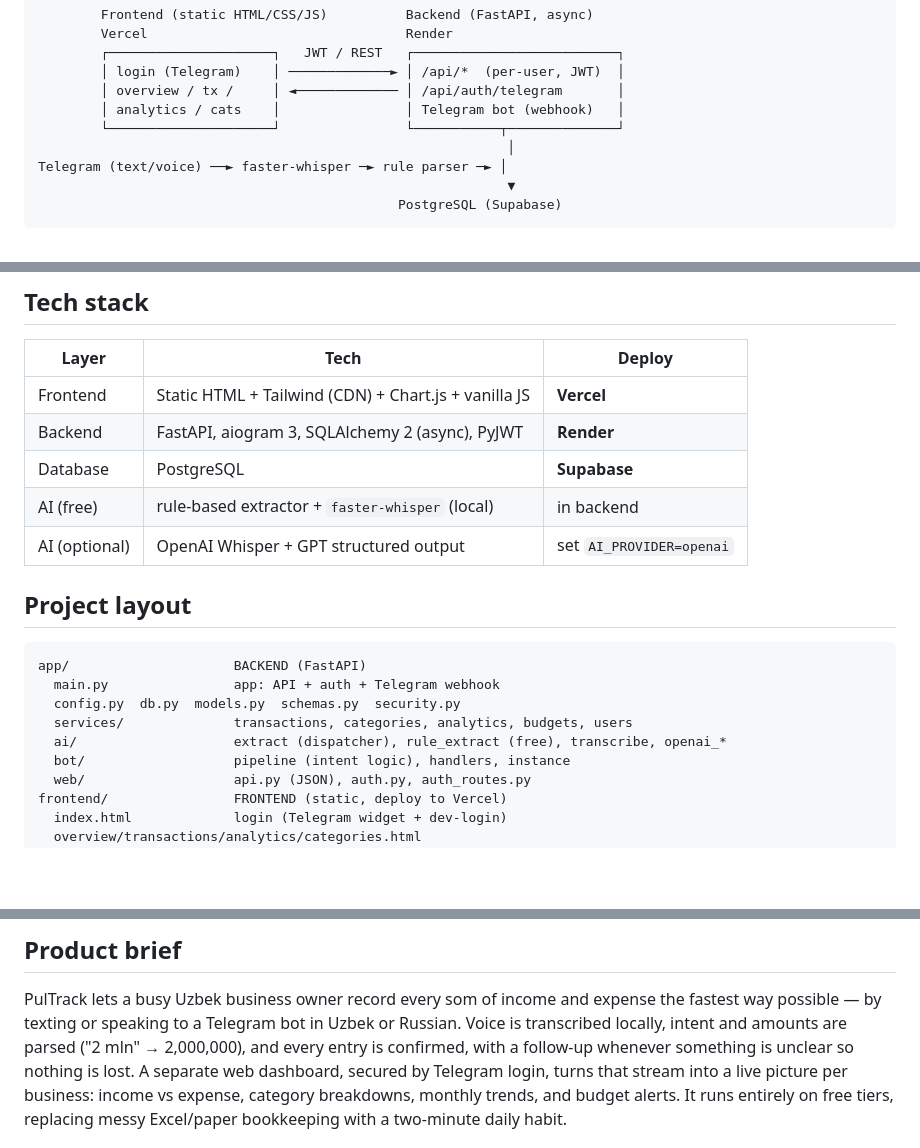
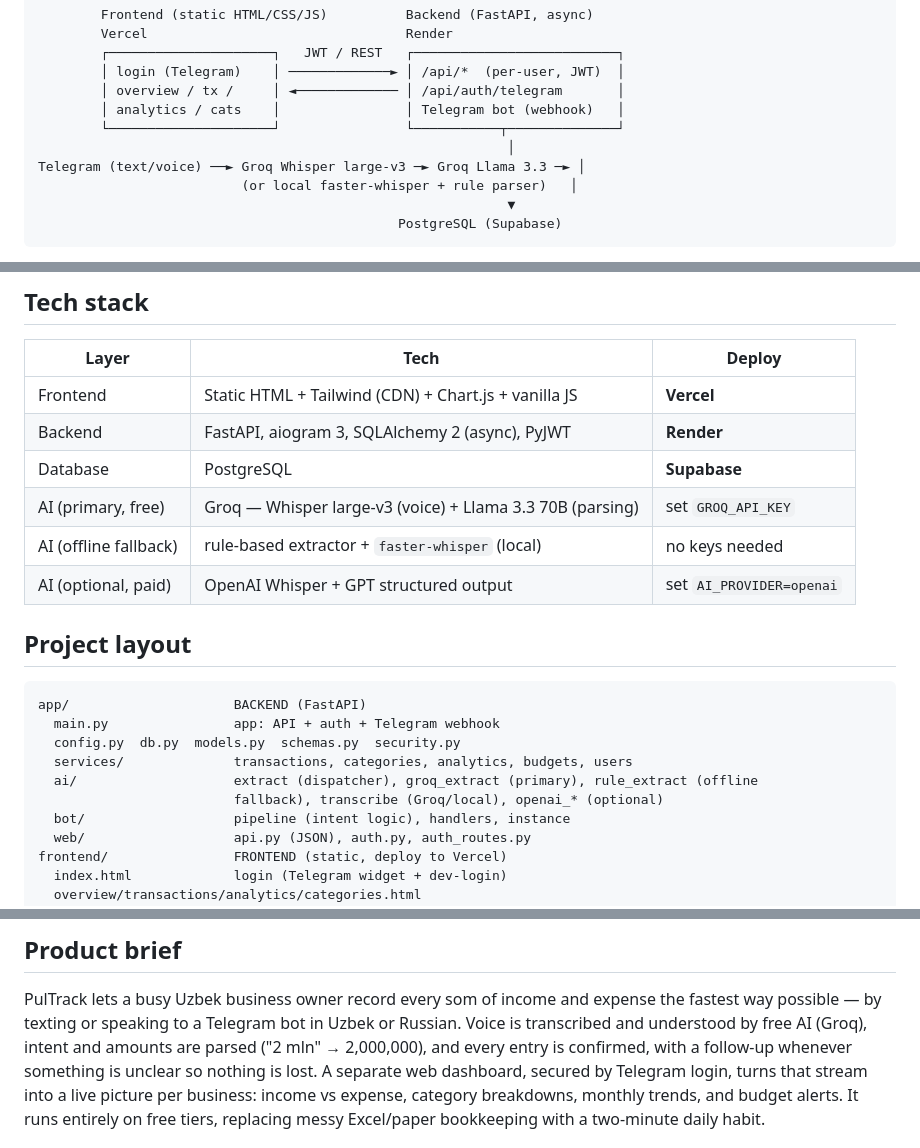
Before and after one commit to AsilbekDeveloper/pul_track, a Markdown page: README.md, 3 parts joined by grey strips. GitHub-like rendering; blank space fills up the shorter version.

````diff
--- a/README.md
+++ b/README.md
@@ -30,7 +46,8 @@ to the bot appears on the dashboard immediately:
         │ analytics / cats    │                │ Telegram bot (webhook)   │
         └─────────────────────┘                └───────────┬──────────────┘
                                                             │
-Telegram (text/voice) ──► faster-whisper ─► rule parser ─► │
+Telegram (text/voice) ──► Groq Whisper large-v3 ─► Groq Llama 3.3 ─► │
+                          (or local faster-whisper + rule parser)   │
                                                             ▼
                                               PostgreSQL (Supabase)
 ```
@@ -46,8 +63,9 @@ ACKs immediately and processes in the background, all reports aggregate in SQL
 | Frontend | Static HTML + Tailwind (CDN) + Chart.js + vanilla JS | **Vercel** |
 | Backend | FastAPI, aiogram 3, SQLAlchemy 2 (async), PyJWT | **Render** |
 | Database | PostgreSQL | **Supabase** |
-| AI (free) | rule-based extractor + `faster-whisper` (local) | in backend |
-| AI (optional) | OpenAI Whisper + GPT structured output | set `AI_PROVIDER=openai` |
+| AI (primary, free) | Groq — Whisper large-v3 (voice) + Llama 3.3 70B (parsing) | set `GROQ_API_KEY` |
+| AI (offline fallback) | rule-based extractor + `faster-whisper` (local) | no keys needed |
+| AI (optional, paid) | OpenAI Whisper + GPT structured output | set `AI_PROVIDER=openai` |
 
 ## Project layout
 
@@ -56,7 +74,8 @@ app/                     BACKEND (FastAPI)
   main.py                app: API + auth + Telegram webhook
   config.py  db.py  models.py  schemas.py  security.py
   services/              transactions, categories, analytics, budgets, users
-  ai/                    extract (dispatcher), rule_extract (free), transcribe, openai_*
+  ai/                    extract (dispatcher), groq_extract (primary), rule_extract (offline
+                         fallback), transcribe (Groq/local), openai_* (optional)
   bot/                   pipeline (intent logic), handlers, instance
   web/                   api.py (JSON), auth.py, auth_routes.py
 frontend/                FRONTEND (static, deploy to Vercel)
@@ -147,8 +181,8 @@ own data.
 
 PulTrack lets a busy Uzbek business owner record every som of income and
 expense the fastest way possible — by texting or speaking to a Telegram bot in
-Uzbek or Russian. Voice is transcribed locally, intent and amounts are parsed
-("2 mln" → 2,000,000), and every entry is confirmed, with a follow-up whenever
+Uzbek or Russian. Voice is transcribed and understood by free AI (Groq), intent
+and amounts are parsed ("2 mln" → 2,000,000), and every entry is confirmed, with a follow-up whenever
 something is unclear so nothing is lost. A separate web dashboard, secured by
 Telegram login, turns that stream into a live picture per business: income vs
 expense, category breakdowns, monthly trends, and budget alerts. It runs
````
Also changed, not shown: other parts of README.md (+52 -21 lines).
